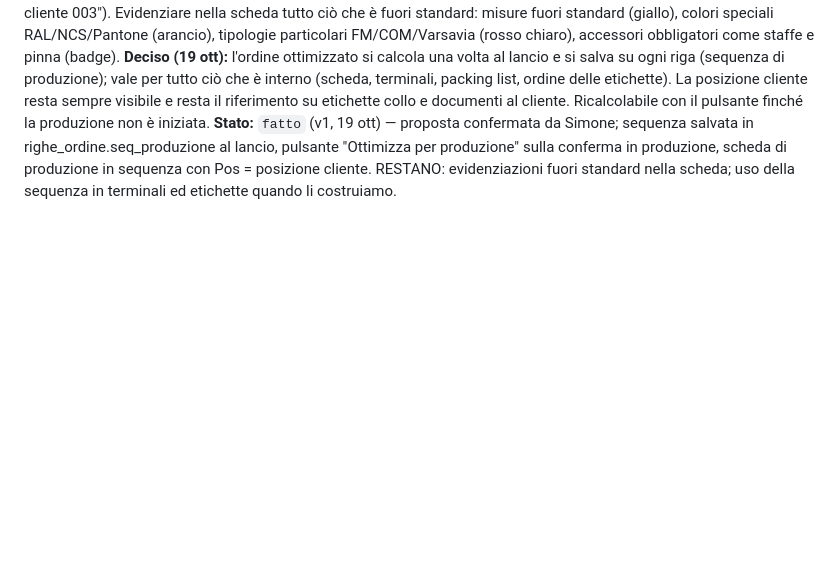
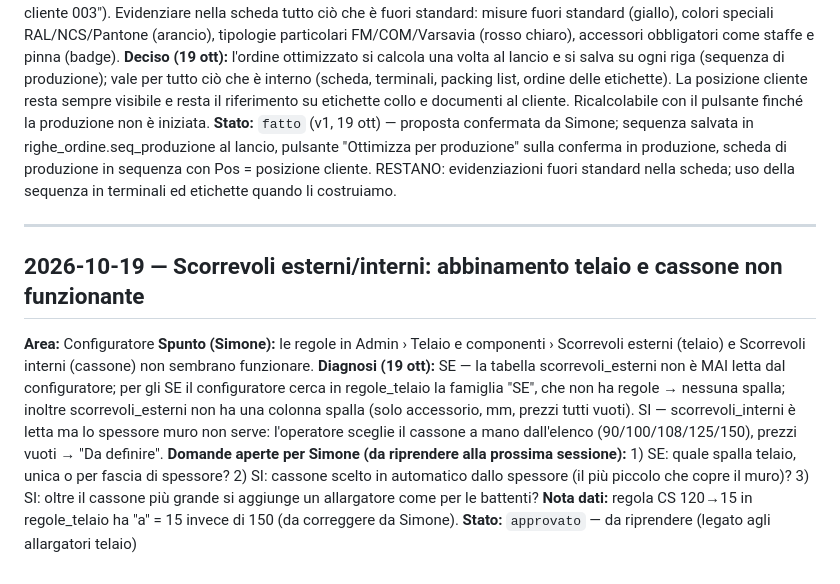
Before and after one commit to aecsterion/gestionale-maxporte, a Markdown page: spunti.md, the part around the change. GitHub-like rendering; blank space fills up the shorter version.

Commit message:
spunti: diagnosi scorrevoli esterni/interni e domande aperte
Co-Authored-By: Claude Opus 5.5 <noreply@anthropic.com>
Claude-Session: https://claude.ai/code/session_017soqaUDUYXdNLDNSrP9DES

```diff
--- a/spunti.md
+++ b/spunti.md
@@ -160,3 +160,14 @@ Formato: `## data — titolo`, **Area**, **Spunto**, **Stato** (`da valutare` /
 **Decisioni (luglio):** pulsante "Ottimizza per produzione" (non automatico): il documento commerciale tiene la numerazione voluta dal cliente (001, 002…), la scheda di produzione mostra le righe riordinate con la posizione cliente sempre visibile ("Pos. cliente 003"). Evidenziare nella scheda tutto ciò che è fuori standard: misure fuori standard (giallo), colori speciali RAL/NCS/Pantone (arancio), tipologie particolari FM/COM/Varsavia (rosso chiaro), accessori obbligatori come staffe e pinna (badge).
 **Deciso (19 ott):** l'ordine ottimizzato si calcola una volta al lancio e si salva su ogni riga (sequenza di produzione); vale per tutto ciò che è interno (scheda, terminali, packing list, ordine delle etichette). La posizione cliente resta sempre visibile e resta il riferimento su etichette collo e documenti al cliente. Ricalcolabile con il pulsante finché la produzione non è iniziata.
 **Stato:** `fatto` (v1, 19 ott) — proposta confermata da Simone; sequenza salvata in righe_ordine.seq_produzione al lancio, pulsante "Ottimizza per produzione" sulla conferma in produzione, scheda di produzione in sequenza con Pos = posizione cliente. RESTANO: evidenziazioni fuori standard nella scheda; uso della sequenza in terminali ed etichette quando li costruiamo.
+
+
+---
+
+## 2026-10-19 — Scorrevoli esterni/interni: abbinamento telaio e cassone non funzionante
+**Area:** Configuratore
+**Spunto (Simone):** le regole in Admin › Telaio e componenti › Scorrevoli esterni (telaio) e Scorrevoli interni (cassone) non sembrano funzionare.
+**Diagnosi (19 ott):** SE — la tabella scorrevoli_esterni non è MAI letta dal configuratore; per gli SE il configuratore cerca in regole_telaio la famiglia "SE", che non ha regole → nessuna spalla; inoltre scorrevoli_esterni non ha una colonna spalla (solo accessorio, mm, prezzi tutti vuoti). SI — scorrevoli_interni è letta ma lo spessore muro non serve: l'operatore sceglie il cassone a mano dall'elenco (90/100/108/125/150), prezzi vuoti → "Da definire".
+**Domande aperte per Simone (da riprendere alla prossima sessione):** 1) SE: quale spalla telaio, unica o per fascia di spessore? 2) SI: cassone scelto in automatico dallo spessore (il più piccolo che copre il muro)? 3) SI: oltre il cassone più grande si aggiunge un allargatore come per le battenti?
+**Nota dati:** regola CS 120→15 in regole_telaio ha "a" = 15 invece di 150 (da correggere da Simone).
+**Stato:** `approvato` — da riprendere (legato agli allargatori telaio)
```
